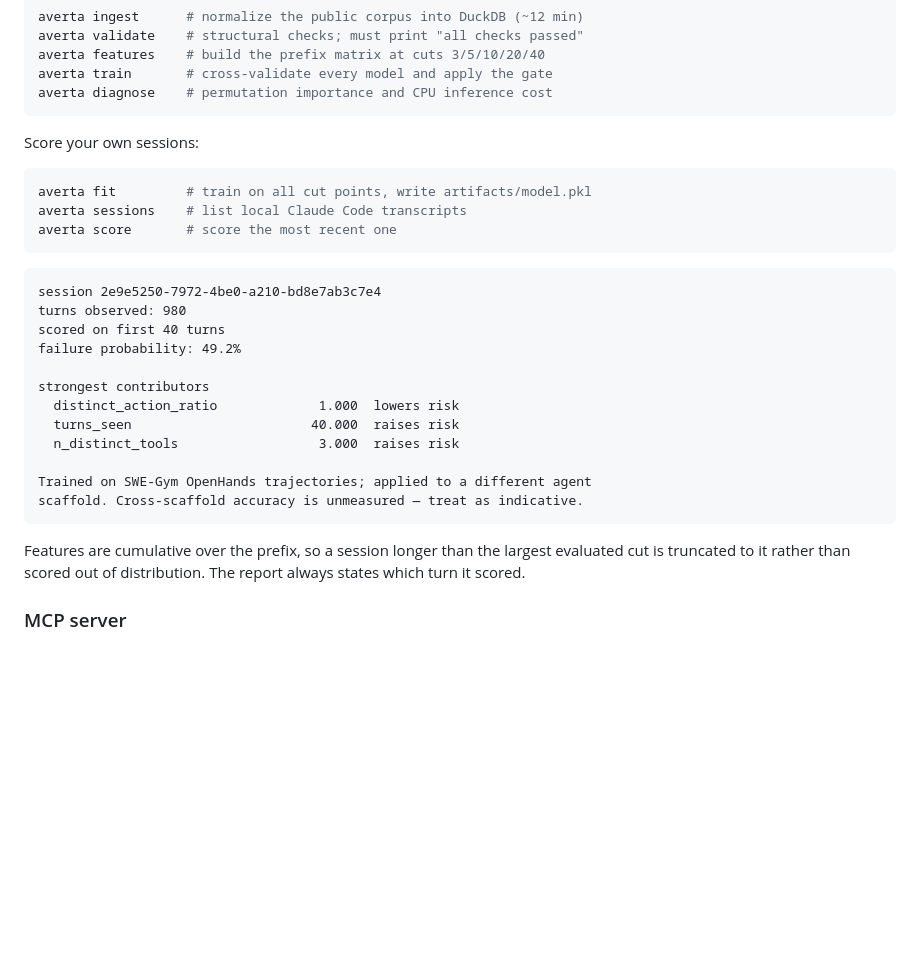
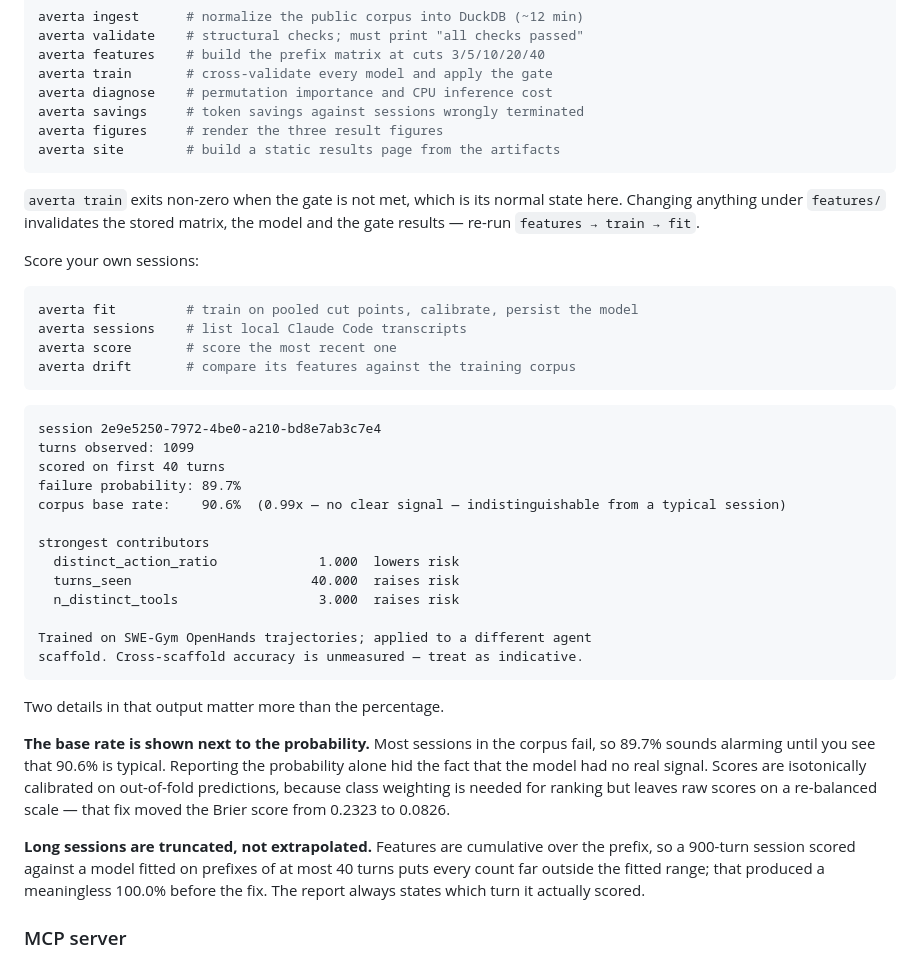
Before and after one commit to mayurbijarniya/averta, a Markdown page: README.md, the part around one of its changes. Rendered like a GitHub page; blank space fills up the shorter version.

Commit message:
docs: add transfer findings and calibrated scoring output

````diff
--- a/README.md
+++ b/README.md
@@ -251,21 +286,30 @@ averta validate    # structural checks; must print "all checks passed"
 averta features    # build the prefix matrix at cuts 3/5/10/20/40
 averta train       # cross-validate every model and apply the gate
 averta diagnose    # permutation importance and CPU inference cost
+averta savings     # token savings against sessions wrongly terminated
+averta figures     # render the three result figures
+averta site        # build a static results page from the artifacts
 ```
+
+`averta train` exits non-zero when the gate is not met, which is its normal
+state here. Changing anything under `features/` invalidates the stored matrix,
+the model and the gate results — re-run `features → train → fit`.
 
 Score your own sessions:
 
 ```bash
-averta fit         # train on all cut points, write artifacts/model.pkl
+averta fit         # train on pooled cut points, calibrate, persist the model
 averta sessions    # list local Claude Code transcripts
 averta score       # score the most recent one
+averta drift       # compare its features against the training corpus
 ```
 
 ```
 session 2e9e5250-7972-4be0-a210-bd8e7ab3c7e4
-turns observed: 980
+turns observed: 1099
 scored on first 40 turns
-failure probability: 49.2%
+failure probability: 89.7%
+corpus base rate:    90.6%  (0.99x — no clear signal — indistinguishable from a typical session)
 
 strongest contributors
   distinct_action_ratio             1.000  lowers risk
@@ -276,9 +320,20 @@ Trained on SWE-Gym OpenHands trajectories; applied to a different agent
 scaffold. Cross-scaffold accuracy is unmeasured — treat as indicative.
 ```
 
-Features are cumulative over the prefix, so a session longer than the largest
-evaluated cut is truncated to it rather than scored out of distribution. The
-report always states which turn it scored.
+Two details in that output matter more than the percentage.
+
+**The base rate is shown next to the probability.** Most sessions in the corpus
+fail, so 89.7% sounds alarming until you see that 90.6% is typical. Reporting
+the probability alone hid the fact that the model had no real signal. Scores are
+isotonically calibrated on out-of-fold predictions, because class weighting is
+needed for ranking but leaves raw scores on a re-balanced scale — that fix moved
+the Brier score from 0.2323 to 0.0826.
+
+**Long sessions are truncated, not extrapolated.** Features are cumulative over
+the prefix, so a 900-turn session scored against a model fitted on prefixes of
+at most 40 turns puts every count far outside the fitted range; that produced a
+meaningless 100.0% before the fix. The report always states which turn it
+actually scored.
 
 ### MCP server
 
````
Also changed, not shown: other parts of README.md (+35 -0 lines).
